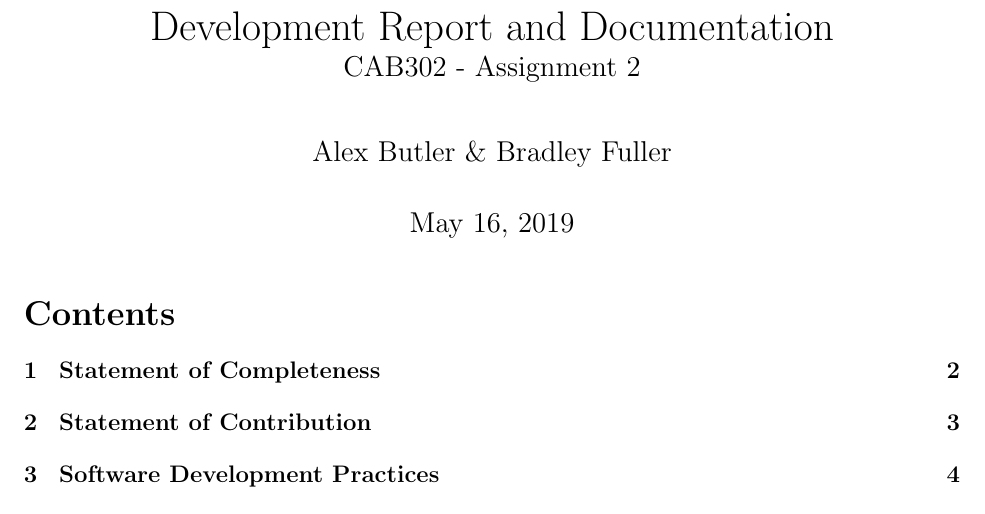
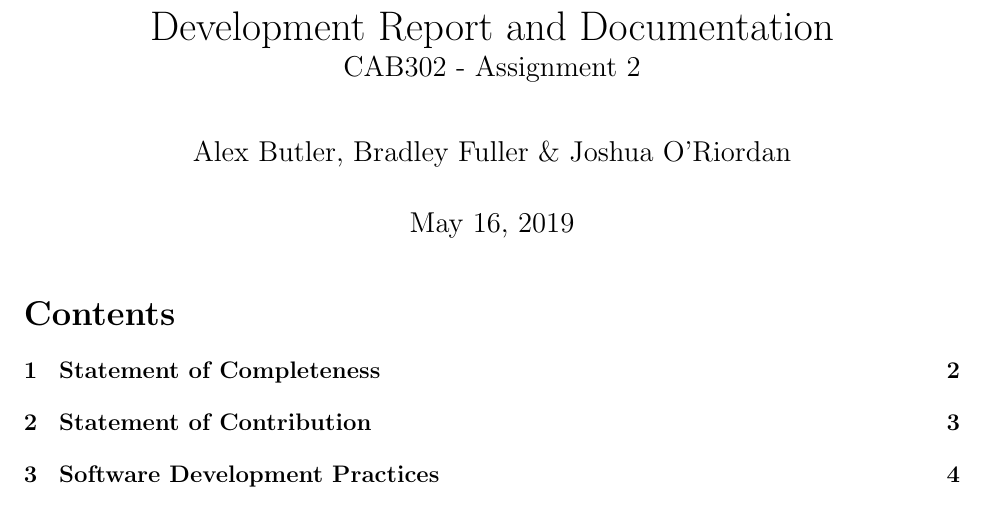
Before and after one commit to BradF-99/CAB302-Assignment2, a LaTeX document (docs/CAB302-Report.tex): part of page 1 of 7, cut so that both start at the same text. Compiled offline with pdfLaTeX.

Commit message:
Report Document v1.1

```diff
--- a/docs/CAB302-Report.tex
+++ b/docs/CAB302-Report.tex
@@ -26,7 +26,7 @@
 \title{Development Report and Documentation
 		 \\ \large CAB302 - Assignment 2}
 
-\author {Alex Butler \& Bradley Fuller}
+\author {Alex Butler,  Bradley Fuller \& Joshua O'Riordan}
 \maketitle
 
 \tableofcontents
```
Also changed, not shown: docs/CAB302-Report.tex (4 more changed lines).
